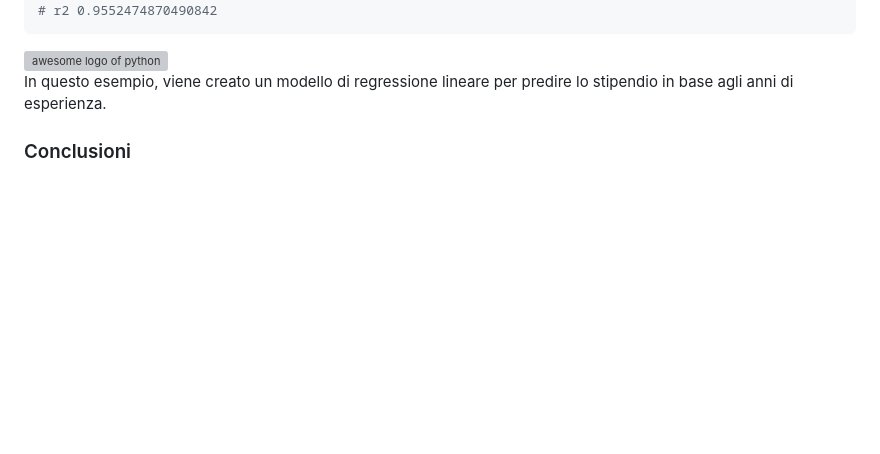
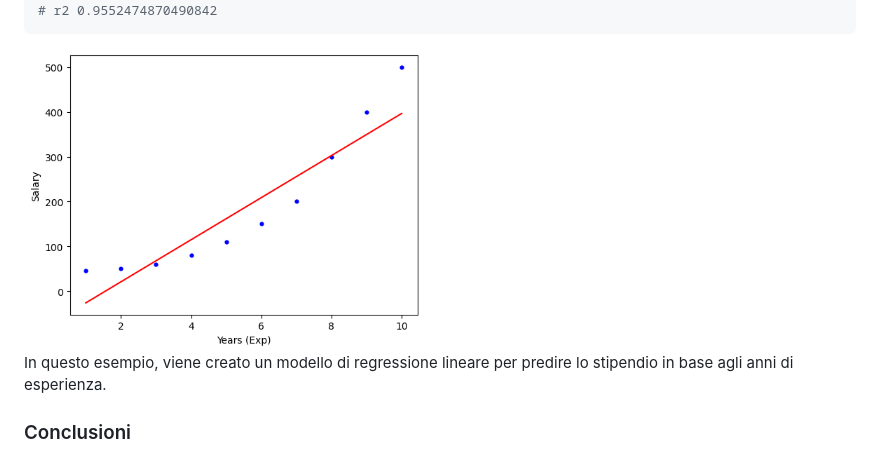
Before and after one commit to moris88/formazione-python, a Markdown page: approfondimenti/MachineLearning.md, the part around the change. GitHub-like rendering; blank space fills up the shorter version; grey boxes are pictures that could not be loaded.

````diff
--- a/approfondimenti/MachineLearning.md
+++ b/approfondimenti/MachineLearning.md
@@ -161,7 +161,7 @@ predict_salary(years_of_experience)
 # r2 0.9552474870490842
 ```
 
-<img width="400" src="./assets/images/machine-learning.png" alt="awesome logo of python">
+<img width="400" src="../assets/images/machine-learning.png" alt="awesome logo of python">
 
 In questo esempio, viene creato un modello di regressione lineare per predire lo stipendio in base agli anni di esperienza.
 
````
